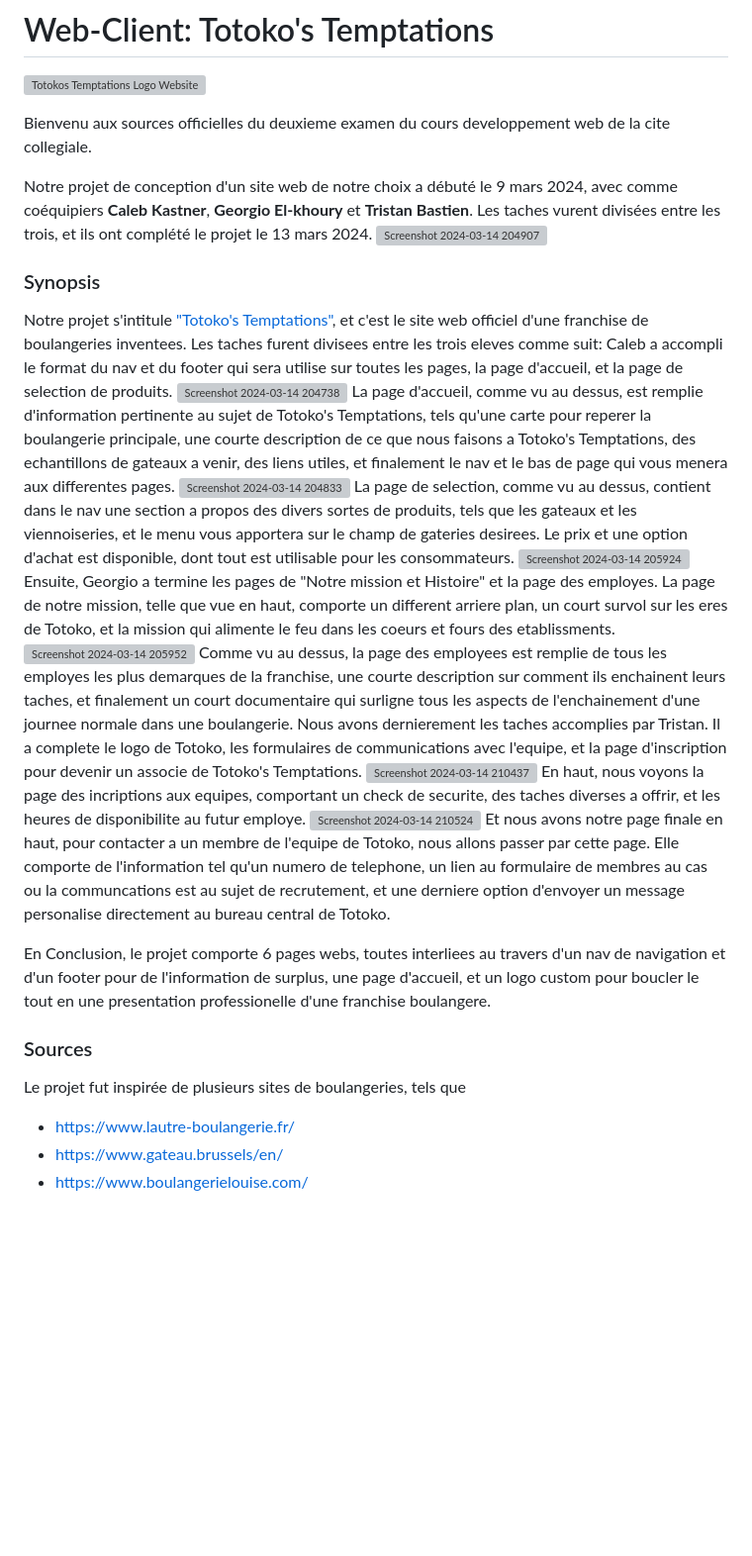
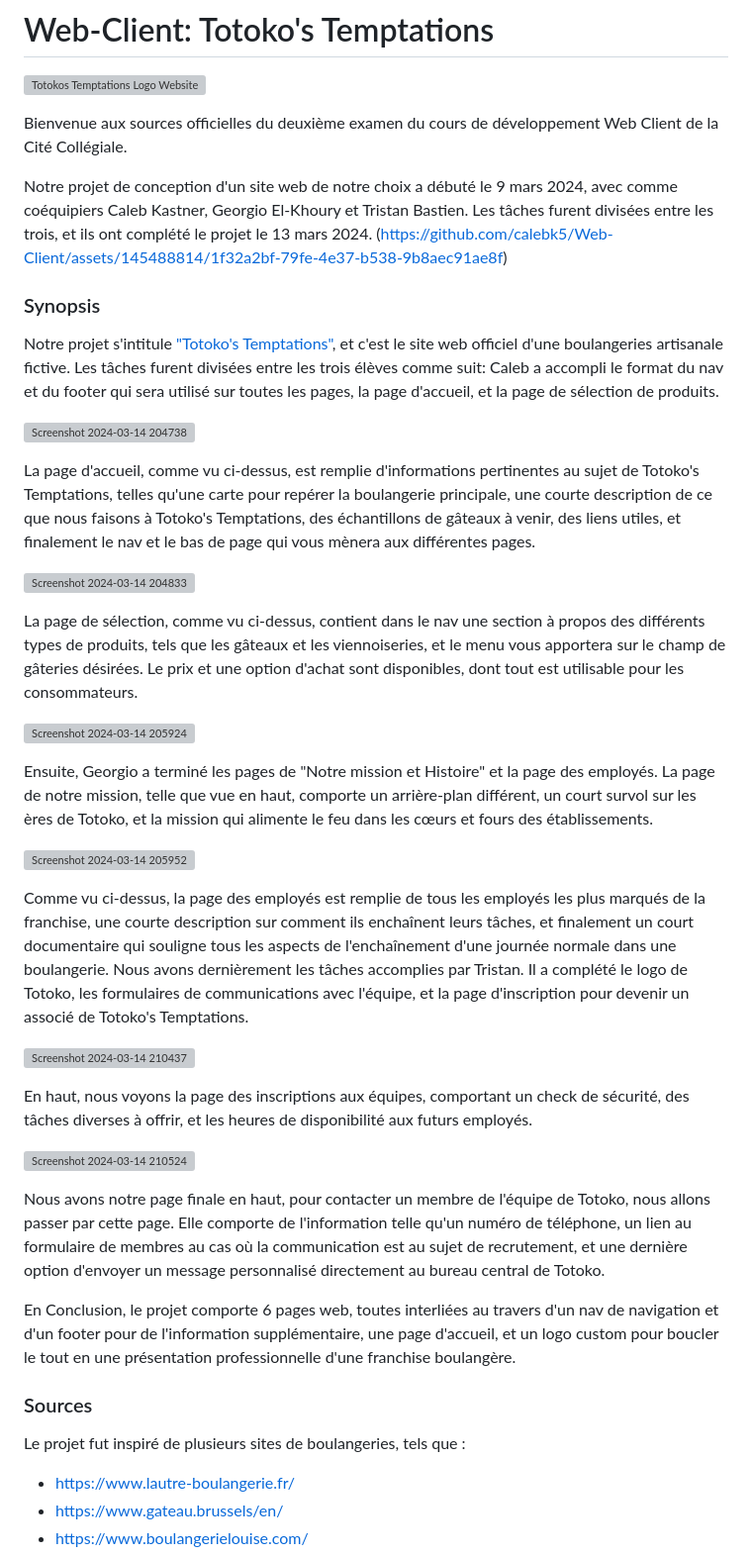
Before and after one commit to calebk5/Web-Client, a Markdown page: README.md, the part around the change. Shown at 99% size. GitHub-like rendering; blank space fills up the shorter version; grey boxes are pictures that could not be loaded.

```diff
--- a/README.md
+++ b/README.md
@@ -1,32 +1,44 @@
 # Web-Client: Totoko's Temptations
 ![Totokos Temptations Logo Website](https://github.com/calebk5/Web-Client/assets/145488814/710a1527-cb2e-4786-8a07-6891eaf5912f)
 
-Bienvenu aux sources officielles du deuxieme examen du cours developpement web de la cite collegiale.
+Bienvenue aux sources officielles du deuxième examen du cours de développement Web Client de la Cité Collégiale.
 
-Notre projet de conception d'un site web de notre choix a débuté le 9 mars 2024, avec comme coéquipiers **Caleb Kastner**, **Georgio El-khoury** et **Tristan Bastien**. Les taches vurent divisées entre les trois, et ils ont complété le projet le 13 mars 2024.
-![Screenshot 2024-03-14 204907](https://github.com/calebk5/Web-Client/assets/145488814/1f32a2bf-79fe-4e37-b538-9b8aec91ae8f)
+Notre projet de conception d'un site web de notre choix a débuté le 9 mars 2024, avec comme coéquipiers Caleb Kastner, Georgio El-Khoury et Tristan Bastien. Les tâches furent divisées entre les trois, et ils ont complété le projet le 13 mars 2024.
+(https://github.com/calebk5/Web-Client/assets/145488814/1f32a2bf-79fe-4e37-b538-9b8aec91ae8f)
 
 ### Synopsis
 
-Notre projet s'intitule ["Totoko's Temptations"](https://github.com/calebk5/Web-Client/blob/main/Pages%20HTML/Accueil_Boulangerie.html),  et c'est le site web officiel d'une franchise de boulangeries inventees. Les taches furent divisees entre les trois eleves comme suit: Caleb a accompli le format du nav et du footer qui sera utilise sur toutes les pages,  la page d'accueil, et la page de selection de produits.
+Notre projet s'intitule ["Totoko's Temptations"](https://github.com/calebk5/Web-Client/blob/main/Pages%20HTML/Accueil_Boulangerie.html), et c'est le site web officiel d'une boulangeries artisanale fictive. Les tâches furent divisées entre les trois élèves comme suit: Caleb a accompli le format du nav et du footer qui sera utilisé sur toutes les pages, la page d'accueil, et la page de sélection de produits.
+
 ![Screenshot 2024-03-14 204738](https://github.com/calebk5/Web-Client/assets/145488814/841f8582-c07e-47ea-854a-c528c704aab5)
-La page d'accueil, comme vu au dessus, est remplie d'information pertinente au sujet de Totoko's Temptations, tels qu'une carte pour reperer la boulangerie principale, une courte description de ce que nous faisons a Totoko's Temptations, des echantillons de gateaux a venir, des liens utiles, et finalement le nav et le bas de page qui vous menera aux differentes pages.
+
+La page d'accueil, comme vu ci-dessus, est remplie d'informations pertinentes au sujet de Totoko's Temptations, telles qu'une carte pour repérer la boulangerie principale, une courte description de ce que nous faisons à Totoko's Temptations, des échantillons de gâteaux à venir, des liens utiles, et finalement le nav et le bas de page qui vous mènera aux différentes pages.
+
 ![Screenshot 2024-03-14 204833](https://github.com/calebk5/Web-Client/assets/145488814/91062213-fa00-4185-8812-a00df55e3097)
-La page de selection, comme vu au dessus, contient dans le nav une section a propos des divers sortes de produits, tels que les gateaux et les viennoiseries, et le menu vous apportera sur le champ de gateries desirees. Le prix et une option d'achat est disponible, dont tout est utilisable pour les consommateurs.
+
+La page de sélection, comme vu ci-dessus, contient dans le nav une section à propos des différents types de produits, tels que les gâteaux et les viennoiseries, et le menu vous apportera sur le champ de gâteries désirées. Le prix et une option d'achat sont disponibles, dont tout est utilisable pour les consommateurs.
+
 ![Screenshot 2024-03-14 205924](https://github.com/calebk5/Web-Client/assets/145488814/9f37c2ad-d9a6-4d72-9b17-0cc1428e1483)
-Ensuite, Georgio a termine les pages de "Notre mission et Histoire" et la page des employes. La page de notre mission, telle que vue en haut, comporte un different arriere plan, un court survol sur les eres de Totoko, et la mission qui alimente le feu dans les coeurs et fours des etablissments.
+
+Ensuite, Georgio a terminé les pages de "Notre mission et Histoire" et la page des employés. La page de notre mission, telle que vue en haut, comporte un arrière-plan différent, un court survol sur les ères de Totoko, et la mission qui alimente le feu dans les cœurs et fours des établissements.
+
 ![Screenshot 2024-03-14 205952](https://github.com/calebk5/Web-Client/assets/145488814/f62cb891-1b11-421c-9940-885e939b400d)
-Comme vu au dessus, la page des employees est remplie de tous les employes les plus demarques de la franchise, une courte description sur comment ils enchainent leurs taches, et finalement un court documentaire qui surligne tous les aspects de l'enchainement d'une journee normale dans une boulangerie.
-Nous avons dernierement les taches accomplies par Tristan. Il a complete le logo de Totoko, les formulaires de communications avec l'equipe, et la page d'inscription pour devenir un associe de Totoko's Temptations.
+
+Comme vu ci-dessus, la page des employés est remplie de tous les employés les plus marqués de la franchise, une courte description sur comment ils enchaînent leurs tâches, et finalement un court documentaire qui souligne tous les aspects de l'enchaînement d'une journée normale dans une boulangerie.
+Nous avons dernièrement les tâches accomplies par Tristan. Il a complété le logo de Totoko, les formulaires de communications avec l'équipe, et la page d'inscription pour devenir un associé de Totoko's Temptations.
+
 ![Screenshot 2024-03-14 210437](https://github.com/calebk5/Web-Client/assets/145488814/46cc7acf-2622-4157-a9cb-eb094bad0792)
-En haut, nous voyons la page des incriptions aux equipes, comportant un check de securite, des taches diverses a offrir, et les heures de disponibilite au futur employe.
+
+En haut, nous voyons la page des inscriptions aux équipes, comportant un check de sécurité, des tâches diverses à offrir, et les heures de disponibilité aux futurs employés.
+
 ![Screenshot 2024-03-14 210524](https://github.com/calebk5/Web-Client/assets/145488814/ab2dea68-2b9b-4521-9284-cfeca99728d8)
-Et nous avons notre page finale en haut, pour contacter a un membre de l'equipe de Totoko, nous allons passer par cette page. Elle comporte de l'information tel qu'un numero de telephone, un lien au formulaire de membres au cas ou la communcations est au sujet de recrutement, et une derniere option d'envoyer un message personalise directement au bureau central de Totoko.
 
-En Conclusion, le projet comporte 6 pages webs, toutes interliees au travers d'un nav de navigation et d'un footer pour de l'information de surplus, une page d'accueil, et un logo custom pour boucler le tout en une presentation professionelle d'une franchise boulangere.
+Nous avons notre page finale en haut, pour contacter un membre de l'équipe de Totoko, nous allons passer par cette page. Elle comporte de l'information telle qu'un numéro de téléphone, un lien au formulaire de membres au cas où la communication est au sujet de recrutement, et une dernière option d'envoyer un message personnalisé directement au bureau central de Totoko.
+
+En Conclusion, le projet comporte 6 pages web, toutes interliées au travers d'un nav de navigation et d'un footer pour de l'information supplémentaire, une page d'accueil, et un logo custom pour boucler le tout en une présentation professionnelle d'une franchise boulangère.
 
 ### Sources
-Le projet fut inspirée de plusieurs sites de boulangeries, tels que
+Le projet fut inspiré de plusieurs sites de boulangeries, tels que :
 * https://www.lautre-boulangerie.fr/
 * https://www.gateau.brussels/en/
 * https://www.boulangerielouise.com/
```
